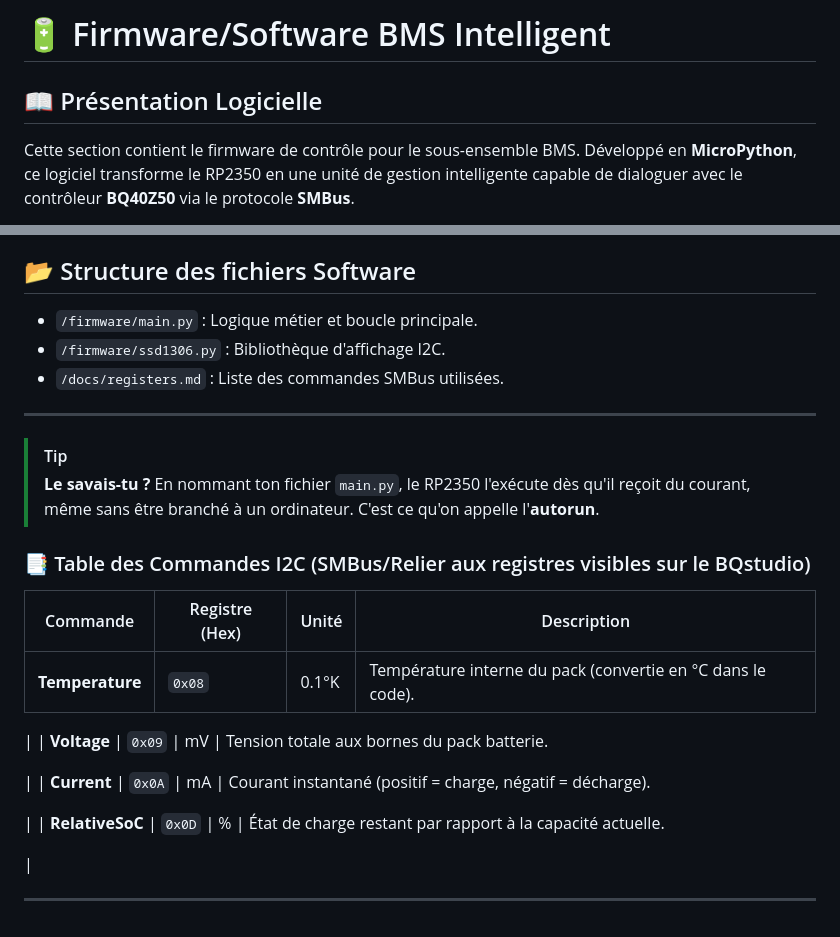
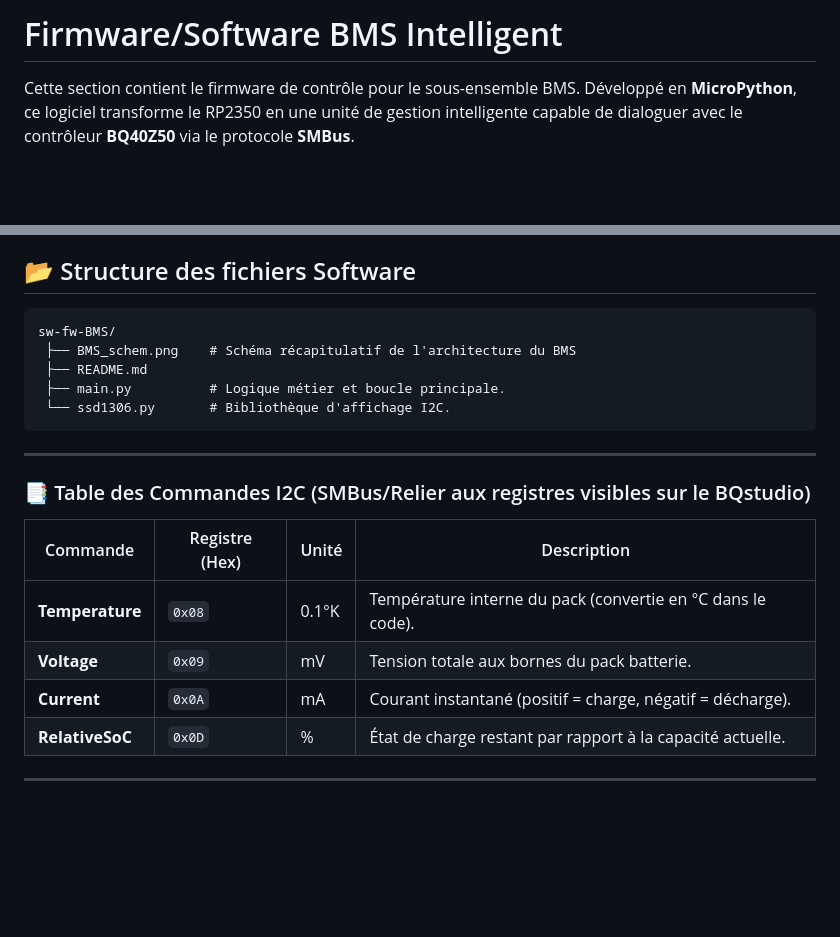
Before and after one commit to EnderCryme/5A-Projet-Parking, a Markdown page: software/sw-fw-BMS/README.md, 2 parts joined by grey strips. GitHub-like rendering; blank space fills up the shorter version.

````diff
--- a/software/sw-fw-BMS/README.md
+++ b/software/sw-fw-BMS/README.md
@@ -1,6 +1,4 @@
-# 🔋 Firmware/Software BMS Intelligent
-
-## 📖 Présentation Logicielle
+# Firmware/Software BMS Intelligent
 
 Cette section contient le firmware de contrôle pour le sous-ensemble BMS. Développé en **MicroPython**, ce logiciel transforme le RP2350 en une unité de gestion intelligente capable de dialoguer avec le contrôleur **BQ40Z50** via le protocole **SMBus**.
 
@@ -49,31 +47,25 @@ L'affichage est rafraîchi toutes les secondes et présente un dashboard complet
 * **Ligne 3** : Barre de progression graphique du niveau de batterie.
 
 ## 📂 Structure des fichiers Software
-
-* `/firmware/main.py` : Logique métier et boucle principale.
-* `/firmware/ssd1306.py` : Bibliothèque d'affichage I2C.
-* `/docs/registers.md` : Liste des commandes SMBus utilisées.
+```text
+sw-fw-BMS/
+ ├── BMS_schem.png    # Schéma récapitulatif de l'architecture du BMS
+ ├── README.md
+ ├── main.py          # Logique métier et boucle principale.
+ └── ssd1306.py       # Bibliothèque d'affichage I2C.
+```
 
 ---
-
-> [!TIP]
-> **Le savais-tu ?** En nommant ton fichier `main.py`, le RP2350 l'exécute dès qu'il reçoit du courant, même sans être branché à un ordinateur. C'est ce qu'on appelle l'**autorun**.
 
 ### 📑 Table des Commandes I2C (SMBus/Relier aux registres visibles sur le BQstudio)
 
 | Commande | Registre (Hex) | Unité | Description |
 | --- | --- | --- | --- |
 | **Temperature** | `0x08` | 0.1°K | Température interne du pack (convertie en °C dans le code).
-
- |
 | **Voltage** | `0x09` | mV | Tension totale aux bornes du pack batterie.
-
- |
 | **Current** | `0x0A` | mA | Courant instantané (positif = charge, négatif = décharge).
-
- |
 | **RelativeSoC** | `0x0D` | % | État de charge restant par rapport à la capacité actuelle.
 
- |
+
 
 ---
````
